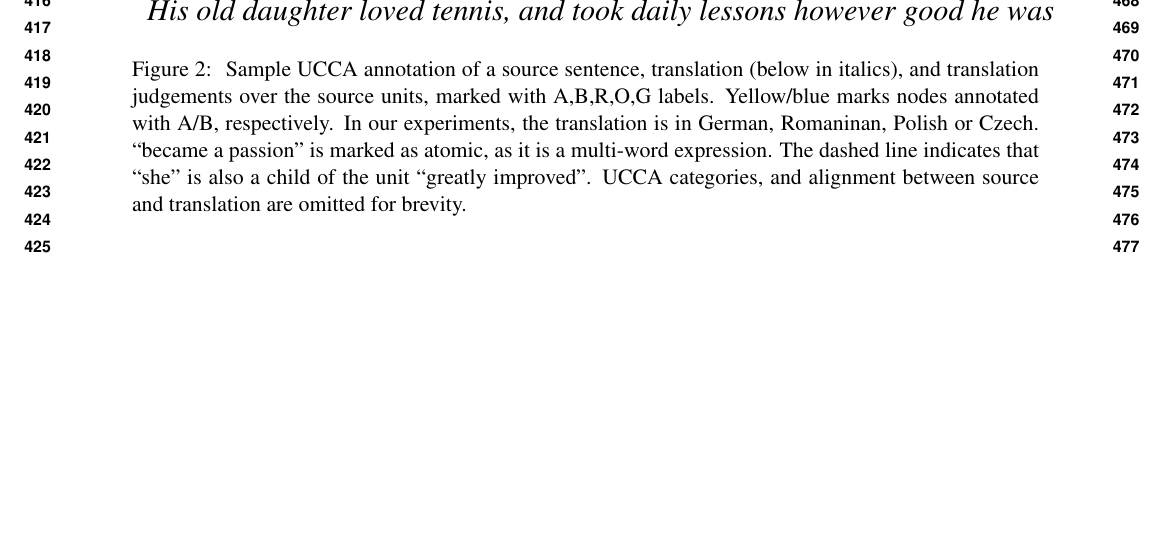
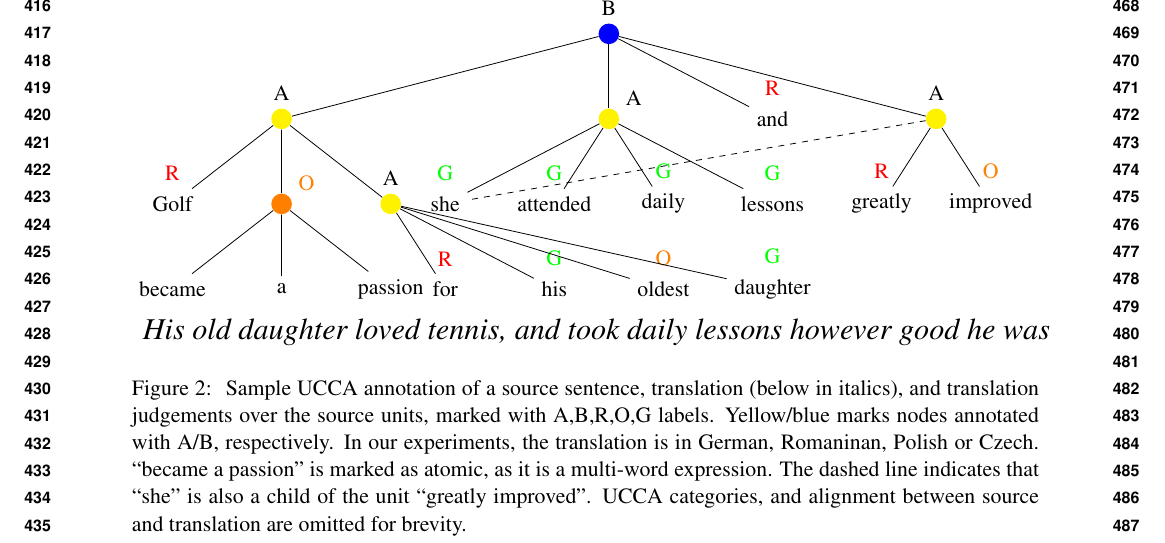
Before and after one commit to bhaddow/hume-data, a LaTeX paper (paper/main.tex): part of page 5 of 14, cut at the place of the change, the shorter picture padded with empty space. Compiled offline with pdfLaTeX.

Commit message:
correction of examples

```diff
--- a/paper/main.tex
+++ b/paper/main.tex
@@ -370,67 +369,67 @@ We note that the translation is not UCCA-annotated.
 
 \begin{figure*}
   \begin{adjustbox}{trim=2.3cm 0 0 0}
-%   \begin{tikzpicture}
-%     [level 1/.style={sibling distance=7.5em},
-%       level 2/.style={sibling distance=5em},
-%       level 3/.style={sibling distance=5em},
-%       level 4/.style={sibling distance=3em}]
-%     %[semithick, x=2.4cm,y=0.8cm, >=latex, baseline=7ex,
-%     %  inner sep=.3ex, outer sep=.7ex, minimum size=1.2ex,->]
-%   \node (ROOT) [label={B}] [fill=blue, circle] {}
-%   child {node (H3) [label={A}] [fill=yellow,circle] {}
-%     child {node [label={[red]:R}] {Golf} edge from parent node[left] {}}
-%     child {node (H1) [label={[orange]30:O}] [fill=orange,circle] {}
-%       child {node [label={}] {became} edge from parent node[left]  {}}
-%       child {node [label={}] {a} edge from parent node[left]  {}}
-%       child {node [label={}] {passion} edge from parent node[left]  {}}
-%     }
-%     child {node (H2) [label={A}] [fill=yellow,circle] {}
-%       child {node {} edge from parent[draw=none] {}}
-%       child {node {} edge from parent[draw=none] {}}
-%       child {node {} edge from parent[draw=none] {}}
-%       child {node {} edge from parent[draw=none] {}}
-%       child {node [label={[red]:R}] {for} edge from parent node[left]  {}}
-%       child {node [label={[green]:G}] {his} edge from parent node[left]  {}}
-%       child {node [label={[orange]:O}] {oldest} edge from parent node[left]  {}}
-%       child {node [label={[green]:G}] {daughter} edge from parent node[left]  {}}
-%     }
-%   }
-%   child {node {} edge from parent[draw=none] {}}
-%   child {node (H4) [label={[]30:A}] [fill=yellow,circle] {}
-%     child {node (she) [label={[green]:G}] {she} edge from parent node[left]  {}}
-%     child {node [label={[green]:G}] {attended} edge from parent node[left]  {}}
-%     child {node [label={[green]:G}] {daily} edge from parent node[left]  {}}
-%     child {node [label={[green]:G}] {lessons} edge from parent node[left]  {}}
-%   }
-%   child {node [label={[red]:R}] {and} edge from parent node[left]  {}}
-%   child {node (H5) [label={A}] [fill=yellow,circle] {}
-%     child {node [label={[red]:R}] {greatly} edge from parent node[left] {}}
-%     child {node [label={[orange]:O}] {improved} edge from parent node[left] {}}
-%   };
-%   \draw[dashed] (H5) -> (she) ;
-%
-%   \com{
-%   child {node (H1) [label={\#8}] [fill=black,circle] {}
-%     child {node [label={\#2}] {graduation} edge from parent node[right] {$P$}}
-%       %child {node {to Paris} edge from parent node[right] {$A$}}
-%       edge from parent node[left] {$H$}
-%     }
-%     child {node (H2) [label={\#9}] [fill=black,circle] {}
-%       child {node  {} edge from parent[draw=none]}
-%       child {node  {} edge from parent[draw=none]}
-%       child {node [label={\#3}] (Tom) {Tom} edge from parent node[right] {$A$}}
-%       child {node [label={\#4}] {moved} edge from parent node[right] {$P$}}
-%       child {node [label={\#10}] [fill=black,circle] {}
-%         child {node [label={\#5}] {to} edge from parent node[right] {$R$}}
-%         child {node [label={\#6}] {NYC} edge from parent node[right] {$C$}}
-%         edge from parent node[right] {$A$}}
-%       %child {node {to Paris} edge from parent node[right] {$A$}}
-%       edge from parent node[left] {$H$}
-%     };
-%     \draw (H1) -> (Tom) node[midway, right] {$A$ \hspace{0.2cm}};
-%     }
-%   \end{tikzpicture}
+   \begin{tikzpicture}
+     [level 1/.style={sibling distance=7.5em},
+       level 2/.style={sibling distance=5em},
+       level 3/.style={sibling distance=5em},
+       level 4/.style={sibling distance=3em}]
+     %[semithick, x=2.4cm,y=0.8cm, >=latex, baseline=7ex,
+     %  inner sep=.3ex, outer sep=.7ex, minimum size=1.2ex,->]
+   \node (ROOT) [label={B}] [fill=blue, circle] {}
+   child {node (H3) [label={A}] [fill=yellow,circle] {}
+     child {node [label={[red]:R}] {Golf} edge from parent node[left] {}}
+     child {node (H1) [label={[orange]30:O}] [fill=orange,circle] {}
+       child {node [label={}] {became} edge from parent node[left]  {}}
+       child {node [label={}] {a} edge from parent node[left]  {}}
+       child {node [label={}] {passion} edge from parent node[left]  {}}
+     }
+     child {node (H2) [label={A}] [fill=yellow,circle] {}
+       child {node {} edge from parent[draw=none] {}}
+       child {node {} edge from parent[draw=none] {}}
+       child {node {} edge from parent[draw=none] {}}
+       child {node {} edge from parent[draw=none] {}}
+       child {node [label={[red]:R}] {for} edge from parent node[left]  {}}
+       child {node [label={[green]:G}] {his} edge from parent node[left]  {}}
+       child {node [label={[orange]:O}] {oldest} edge from parent node[left]  {}}
+       child {node [label={[green]:G}] {daughter} edge from parent node[left]  {}}
+     }
+   }
+   child {node {} edge from parent[draw=none] {}}
+   child {node (H4) [label={[]30:A}] [fill=yellow,circle] {}
+     child {node (she) [label={[green]:G}] {she} edge from parent node[left]  {}}
+     child {node [label={[green]:G}] {attended} edge from parent node[left]  {}}
+     child {node [label={[green]:G}] {daily} edge from parent node[left]  {}}
+     child {node [label={[green]:G}] {lessons} edge from parent node[left]  {}}
+   }
+   child {node [label={[red]:R}] {and} edge from parent node[left]  {}}
+   child {node (H5) [label={A}] [fill=yellow,circle] {}
+     child {node [label={[red]:R}] {greatly} edge from parent node[left] {}}
+     child {node [label={[orange]:O}] {improved} edge from parent node[left] {}}
+   };
+   \draw[dashed] (H5) -> (she) ;
+
+   \com{
+   child {node (H1) [label={\#8}] [fill=black,circle] {}
+     child {node [label={\#2}] {graduation} edge from parent node[right] {$P$}}
+       %child {node {to Paris} edge from parent node[right] {$A$}}
+       edge from parent node[left] {$H$}
+     }
+     child {node (H2) [label={\#9}] [fill=black,circle] {}
+       child {node  {} edge from parent[draw=none]}
+       child {node  {} edge from parent[draw=none]}
+       child {node [label={\#3}] (Tom) {Tom} edge from parent node[right] {$A$}}
+       child {node [label={\#4}] {moved} edge from parent node[right] {$P$}}
+       child {node [label={\#10}] [fill=black,circle] {}
+         child {node [label={\#5}] {to} edge from parent node[right] {$R$}}
+         child {node [label={\#6}] {NYC} edge from parent node[right] {$C$}}
+         edge from parent node[right] {$A$}}
+       %child {node {to Paris} edge from parent node[right] {$A$}}
+       edge from parent node[left] {$H$}
+     };
+     \draw (H1) -> (Tom) node[midway, right] {$A$ \hspace{0.2cm}};
+     }
+   \end{tikzpicture}
   \\
   \end{adjustbox}
   \adjustbox{width=\textwidth,center,margin=.5em}{\it His old daughter loved tennis, and took daily lessons however good he was}
```
Also changed, not shown: paper/main.tex (17 more changed lines).
